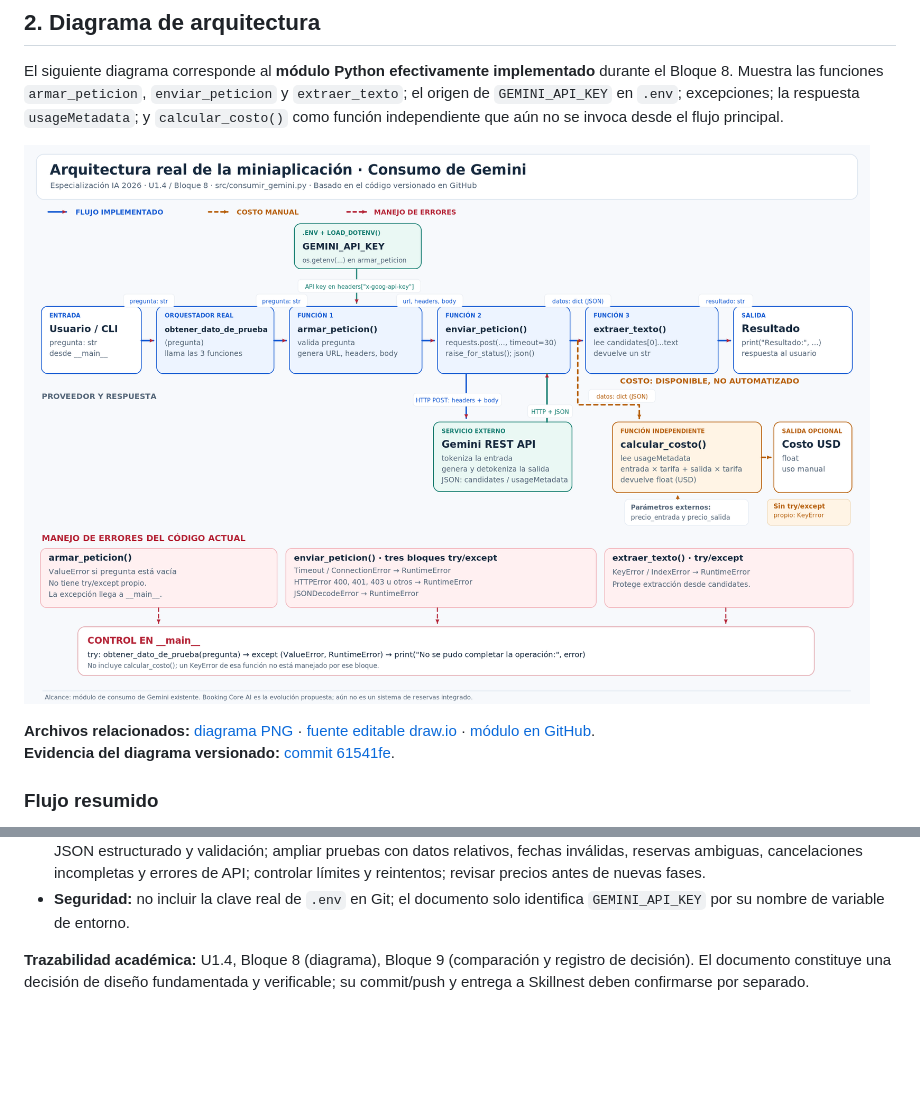
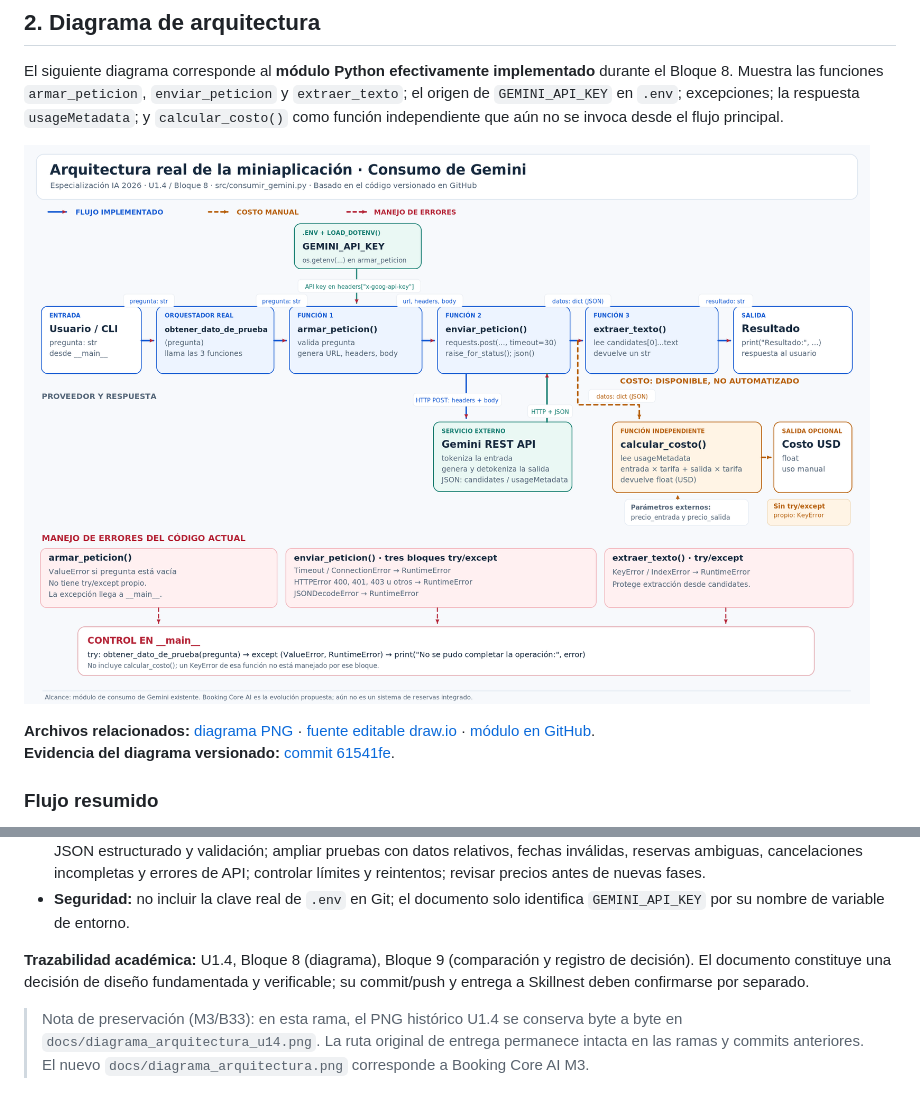
Before and after one commit to nicolasbellov/especializacion-ia-2026, a Markdown page: docs/decision-arquitectura.md, 2 parts joined by grey strips. Rendered like a GitHub page; pictures changed too: docs/diagrama_arquitectura.png, docs/diagrama_arquitectura_u14.png (added); blank space fills up the shorter version.

```diff
--- a/docs/decision-arquitectura.md
+++ b/docs/decision-arquitectura.md
@@ -40,5 +40,5 @@ La evidencia de reproducción está disponible en
 
 El siguiente diagrama corresponde al **módulo Python efectivamente implementado** durante el Bloque 8. Muestra las funciones `armar_peticion`, `enviar_peticion` y `extraer_texto`; el origen de `GEMINI_API_KEY` en `.env`; excepciones; la respuesta `usageMetadata`; y `calcular_costo()` como función independiente que aún no se invoca desde el flujo principal.
 
-![Arquitectura real de la miniaplicación — U1.4 Bloque 8](diagrama_arquitectura.png)
+![Arquitectura real de la miniaplicación — U1.4 Bloque 8](diagrama_arquitectura_u14.png)
 
@@ -119,3 +119,6 @@ Se registraron respuestas HTTP **503** al intentar completar algunas mediciones
 - **Seguridad:** no incluir la clave real de `.env` en Git; el documento solo identifica `GEMINI_API_KEY` por su nombre de variable de entorno.
 
 **Trazabilidad académica:** U1.4, Bloque 8 (diagrama), Bloque 9 (comparación y registro de decisión). El documento constituye una decisión de diseño fundamentada y verificable; su commit/push y entrega a Skillnest deben confirmarse por separado.
+
+
+> Nota de preservación (M3/B33): en esta rama, el PNG histórico U1.4 se conserva byte a byte en `docs/diagrama_arquitectura_u14.png`. La ruta original de entrega permanece intacta en las ramas y commits anteriores. El nuevo `docs/diagrama_arquitectura.png` corresponde a Booking Core AI M3.
```
Also changed, not shown: other parts of docs/decision-arquitectura.md (+1 -1 lines), docs/U3_CHECKPOINT.md (+9 -0 lines), docs/ficha_diseno_funcional.md (added, +49 -0 lines), 3 other files.
